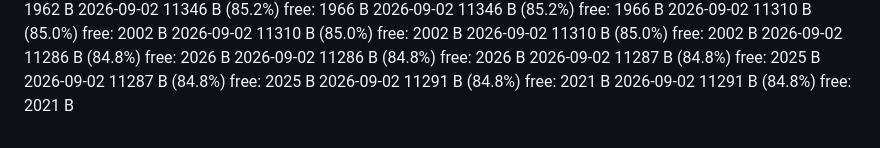
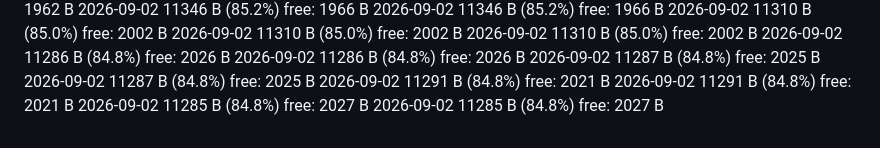
Before and after one commit to JoeyCacciatore3/nat-20-unicorn, a Markdown page: SIZELOG.md, the part around the change. Drawn GitHub-style.

Commit message:
docs: record Wavedash deploy mn7d42r (11,285 B, aligned with ec0ebc7)

```diff
--- a/SIZELOG.md
+++ b/SIZELOG.md
@@ -848,3 +848,5 @@
 2026-09-02  11287 B  (84.8%)  free: 2025 B
 2026-09-02  11291 B  (84.8%)  free: 2021 B
 2026-09-02  11291 B  (84.8%)  free: 2021 B
+2026-09-02  11285 B  (84.8%)  free: 2027 B
+2026-09-02  11285 B  (84.8%)  free: 2027 B
```
